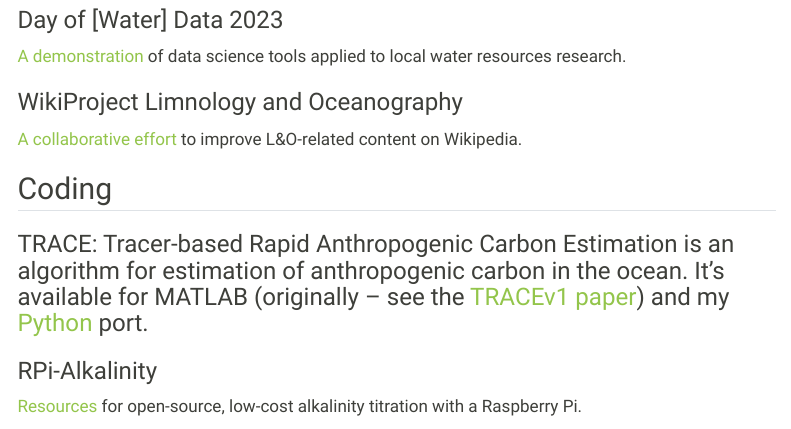
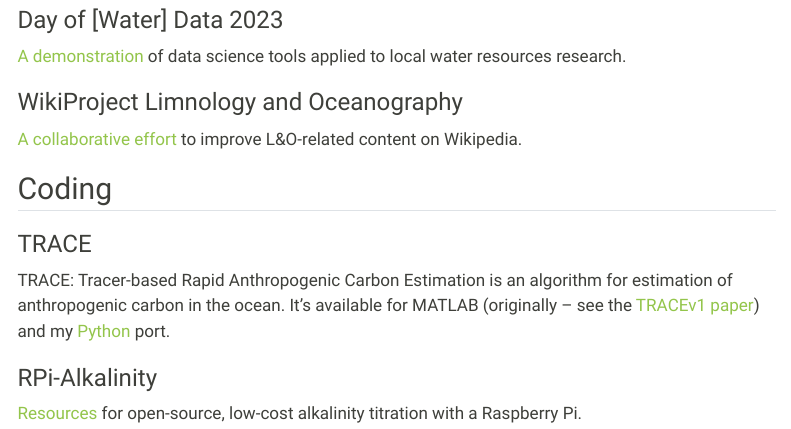
Before and after one commit to d-sandborn/d-sandborn.github.io, a Quarto document (other.qmd): the page in a window 1100 px wide, from 660 px down. Rendered offline with R 4.5, knitr and Pandoc in place of Quarto, with nearby package versions; menus at the side of the page are left out.

Commit message:
Update other.qmd

```diff
--- a/other.qmd
+++ b/other.qmd
@@ -34,7 +34,9 @@ This poster is associated with a publication:
 
 ## Coding
 
-### TRACE: Tracer-based Rapid Anthropogenic Carbon Estimation is an algorithm for estimation of anthropogenic carbon in the ocean. It's available for MATLAB (originally -- see the [TRACEv1 paper](https://essd.copernicus.org/preprints/essd-2024-560/)) and my [Python](https://github.com/d-sandborn/pyTRACE) port.
+### TRACE
+
+TRACE: Tracer-based Rapid Anthropogenic Carbon Estimation is an algorithm for estimation of anthropogenic carbon in the ocean. It's available for MATLAB (originally -- see the [TRACEv1 paper](https://essd.copernicus.org/preprints/essd-2024-560/)) and my [Python](https://github.com/d-sandborn/pyTRACE) port.
 
 ### RPi-Alkalinity
 
```
